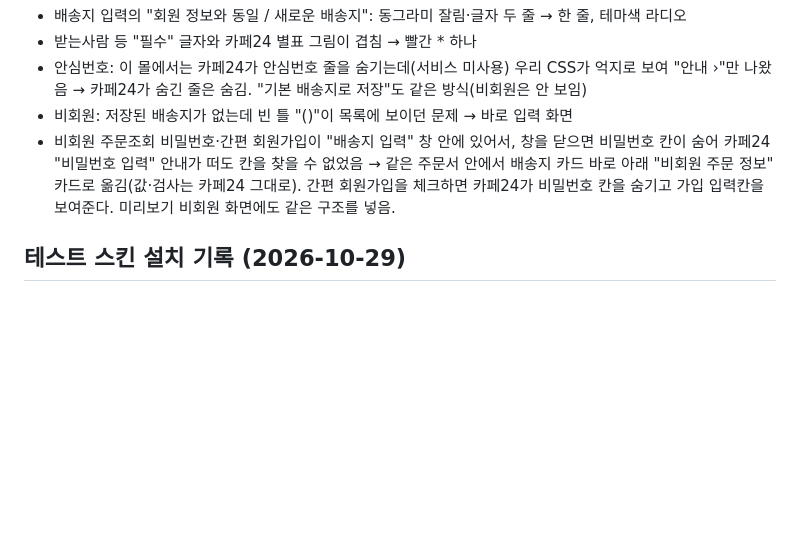
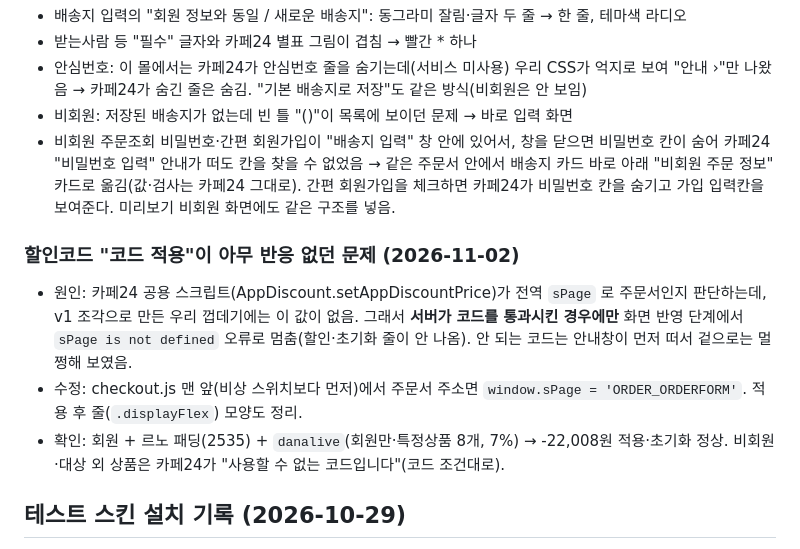
Before and after one commit to danarobe/danarobe-checkout, a Markdown page: README.md, the part around the change. Rendered like a GitHub page; blank space fills up the shorter version.

Commit message:
README: 할인코드 sPage 문제 기록
Co-Authored-By: Claude Opus 5.5 <noreply@anthropic.com>

```diff
--- a/README.md
+++ b/README.md
@@ -88,6 +88,11 @@
 - 비회원: 저장된 배송지가 없는데 빈 틀 "()"이 목록에 보이던 문제 → 바로 입력 화면
 - 비회원 주문조회 비밀번호·간편 회원가입이 "배송지 입력" 창 안에 있어서, 창을 닫으면 비밀번호 칸이 숨어 카페24 "비밀번호 입력" 안내가 떠도 칸을 찾을 수 없었음 → 같은 주문서 안에서 배송지 카드 바로 아래 "비회원 주문 정보" 카드로 옮김(값·검사는 카페24 그대로). 간편 회원가입을 체크하면 카페24가 비밀번호 칸을 숨기고 가입 입력칸을 보여준다. 미리보기 비회원 화면에도 같은 구조를 넣음.
 
+### 할인코드 "코드 적용"이 아무 반응 없던 문제 (2026-11-02)
+- 원인: 카페24 공용 스크립트(AppDiscount.setAppDiscountPrice)가 전역 `sPage` 로 주문서인지 판단하는데, v1 조각으로 만든 우리 껍데기에는 이 값이 없음. 그래서 **서버가 코드를 통과시킨 경우에만** 화면 반영 단계에서 `sPage is not defined` 오류로 멈춤(할인·초기화 줄이 안 나옴). 안 되는 코드는 안내창이 먼저 떠서 겉으로는 멀쩡해 보였음.
+- 수정: checkout.js 맨 앞(비상 스위치보다 먼저)에서 주문서 주소면 `window.sPage = 'ORDER_ORDERFORM'`. 적용 후 줄(`.displayFlex`) 모양도 정리.
+- 확인: 회원 + 르노 패딩(2535) + `danalive`(회원만·특정상품 8개, 7%) → -22,008원 적용·초기화 정상. 비회원·대상 외 상품은 카페24가 "사용할 수 없는 코드입니다"(코드 조건대로).
+
 ## 테스트 스킨 설치 기록 (2026-10-29)
 
 - 테스트 스킨: **"주문서 테스트 (결제슉 대체)"** = skin15 (skin_no 20), 대표 스킨 "모이어티 반응형 - lazy-cls 테스트" 를 복사해 만듦. 대표 스킨은 손대지 않음.
```
